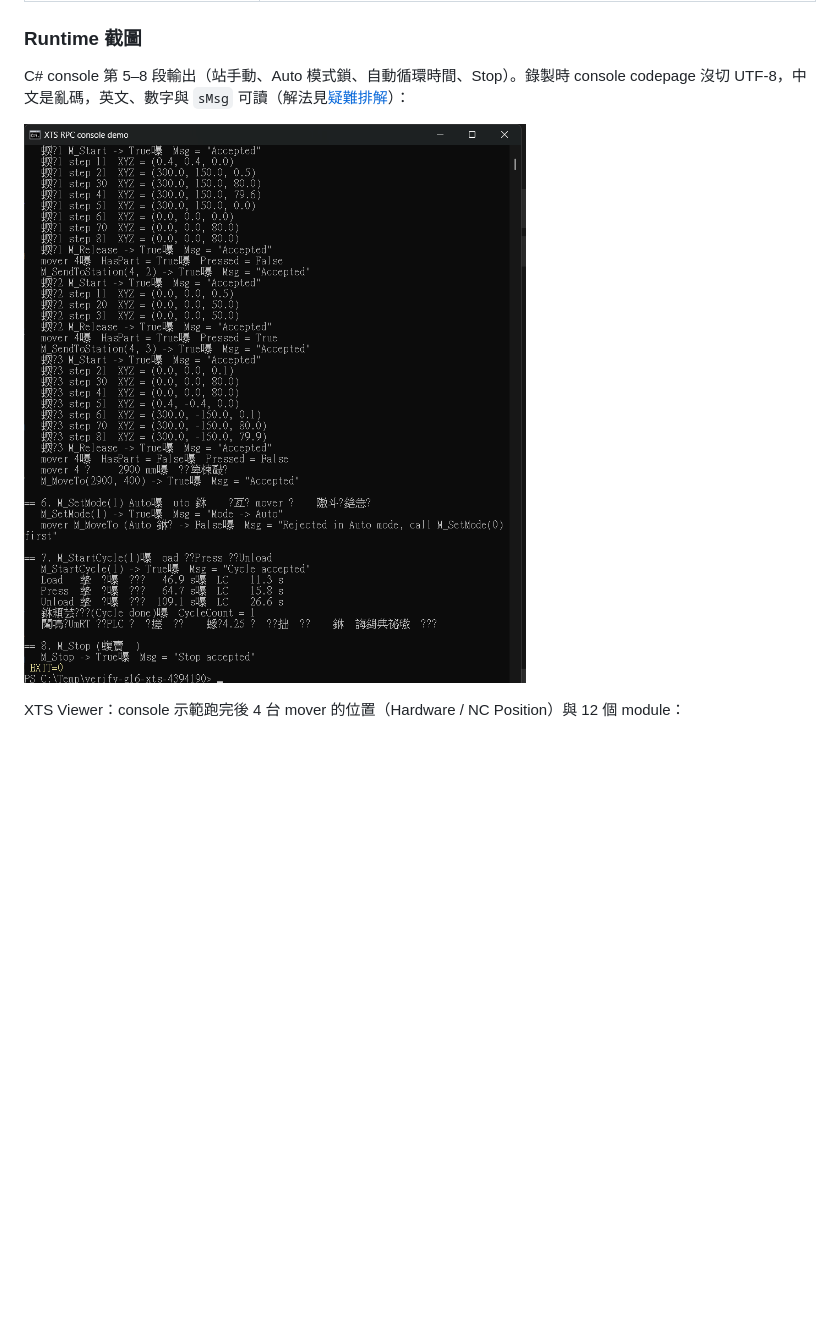
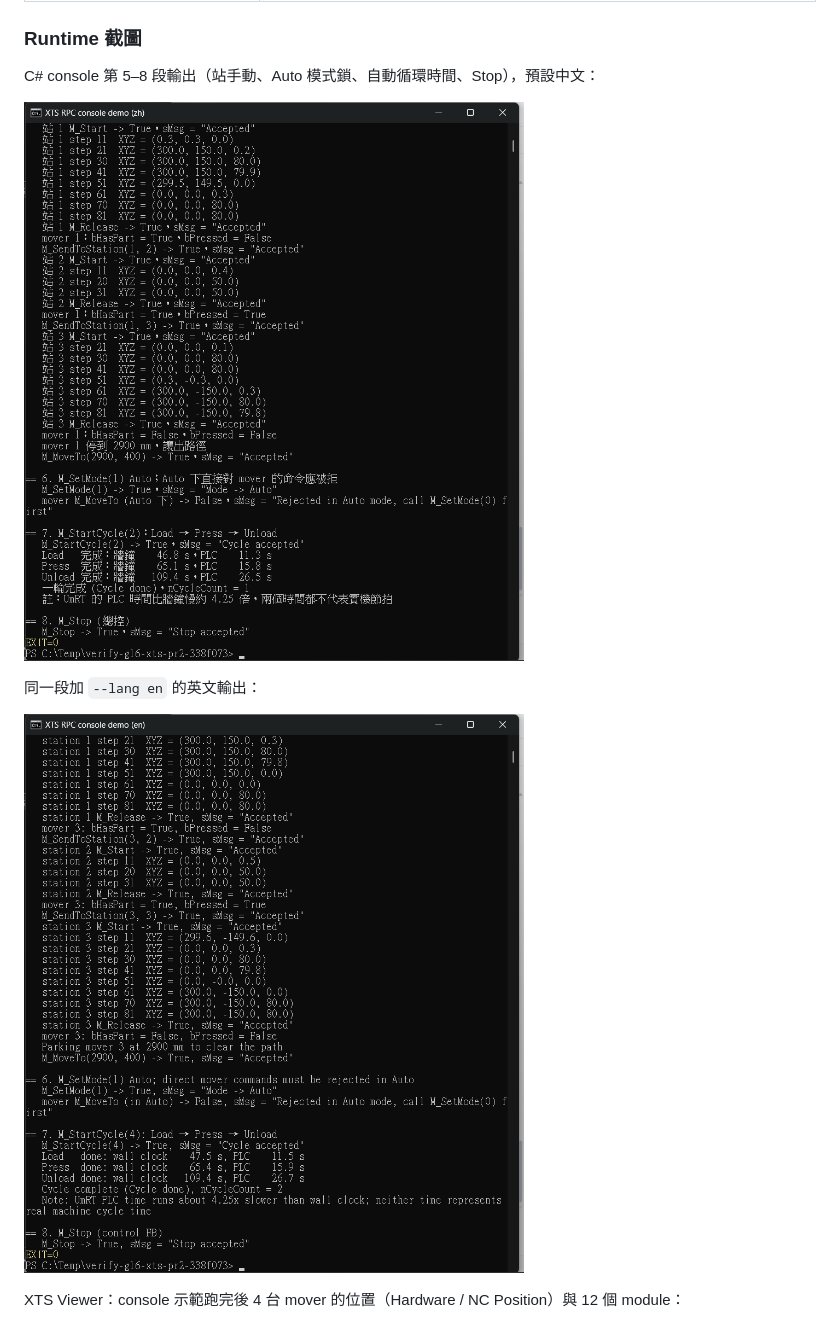
Before and after one commit to Lance0901/twincat-xts-rpc-demo, a Markdown page: README.md, the part around one of its changes. Drawn GitHub-style; pictures changed too: docs/images/runtime-console-output-en.png (added), docs/images/runtime-console-output.png; blank space fills up the shorter version.

```diff
--- a/README.md
+++ b/README.md
@@ -552,9 +552,13 @@ Offline 在 JS 重現：Initial 步驟（`sInitMsg` 字串照 PLC）、ready 閘
 
 ### Runtime 截圖
 
-C# console 第 5–8 段輸出（站手動、Auto 模式鎖、自動循環時間、Stop）。錄製時 console codepage 沒切 UTF-8，中文是亂碼，英文、數字與 `sMsg` 可讀（解法見[疑難排解](#疑難排解)）：
+C# console 第 5–8 段輸出（站手動、Auto 模式鎖、自動循環時間、Stop），預設中文：
 
-![C# console 輸出](docs/images/runtime-console-output.png)
+![C# console 輸出（中文）](docs/images/runtime-console-output.png)
+
+同一段加 `--lang en` 的英文輸出：
+
+![C# console 輸出（English）](docs/images/runtime-console-output-en.png)
 
 XTS Viewer：console 示範跑完後 4 台 mover 的位置（Hardware / NC Position）與 12 個 module：
 
```
Also changed, not shown: other parts of README.md (+6 -2 lines), docs/images/runtime-web-live-en.png (added), docs/images/runtime-web-live.png.
